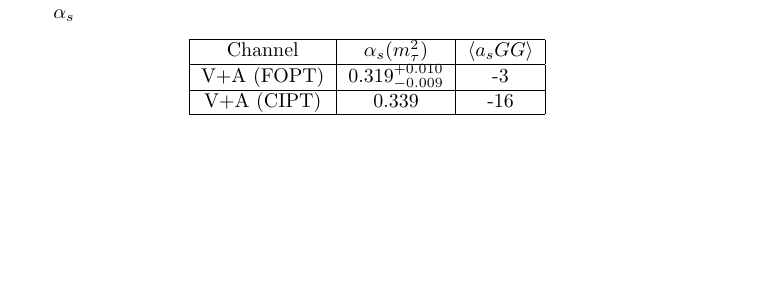
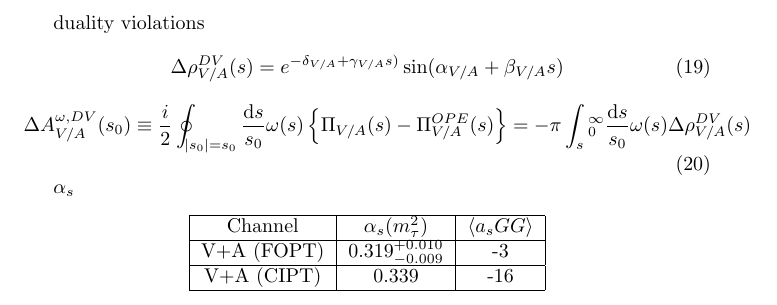
Before and after one commit to phd-dirk/presentations, a LaTeX document (Latex/theoreticalFramework.tex): part of page 3 of 3, cut at the place of the change, the shorter picture padded with empty space. Compiled offline with pdfLaTeX.

Commit message:
added DV slide and some ideas

```diff
--- a/Latex/theoreticalFramework.tex
+++ b/Latex/theoreticalFramework.tex
@@ -109,6 +109,15 @@
     \end{split}
   \end{equation}
 
+
+  duality violations
+  \begin{equation}
+    \Delta \rho_{V/A}^{DV}(s) = e^{-\delta_{V/A}+\gamma_{V/A}s)} \sin(\alpha_{V/A} + \beta_{V/A}s)
+  \end{equation}
+  \begin{equation}
+    \Delta A_{V/A}^{\omega,DV}(s_0) \equiv \frac{i}{2} \oint_{\envert{s_0}=s_0} \frac{\dif s}{s_0} \omega(s) \left\{ \Pi_{V/A}(s) - \Pi_{V/A}^{OPE}(s) \right\} = -\pi \int_s_0^\infty \frac{\dif s}{s_0} \omega(s) \Delta \rho_{V/A}^{DV}(s)
+  \end{equation}
+
   $\alpha_s$
   \begin{center}
     \begin{tabular}{| c | c | c |}
```
Also changed, not shown: 1 other file.
